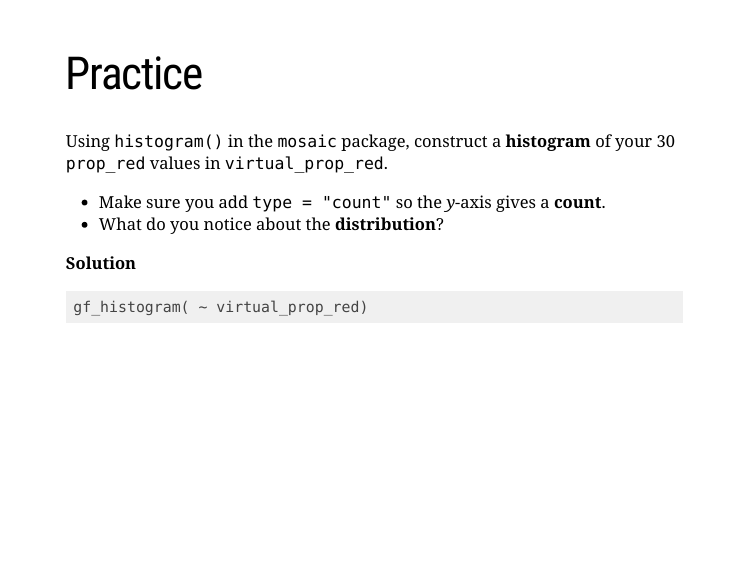
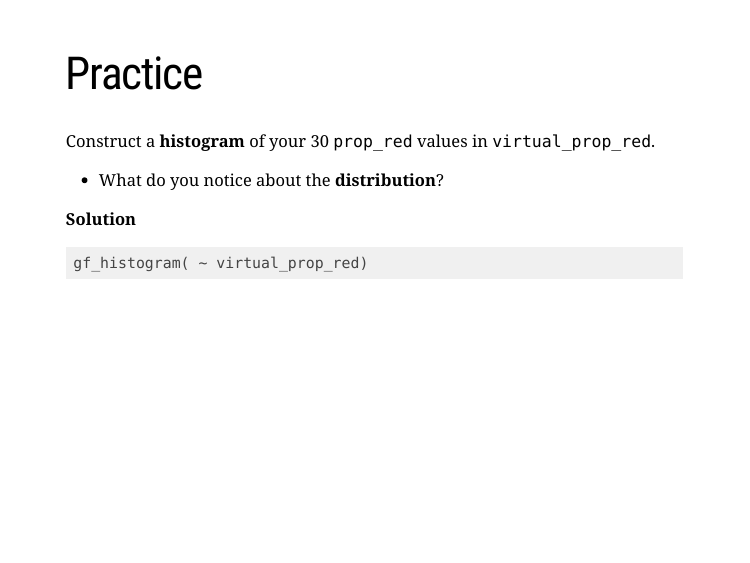
Before and after one commit to ScotinaStats/STAT227, an R Markdown document (docs/03-Sampling/03-Sampling.Rmd): page 12 of 35. Rendered offline with R 4.5, knitr and Pandoc, with nearby package versions; the slides are laid out offline by our stand-in for remark.js, each with all of its steps uncovered, in fonts that may differ from those the slides ask for, and without slide numbers, shadows or browser add-ons; some code elsewhere in the file could not run offline; a font, style sheet, LaTeX package, included part or bibliography that could not be used is replaced or left out; the gapminder table comes from the copy in Python's plotly package.

Commit message:
Add files via upload

```diff
--- a/docs/03-Sampling/03-Sampling.Rmd
+++ b/docs/03-Sampling/03-Sampling.Rmd
@@ -162,8 +162,8 @@ Using `View(virtual_prop_red)`, we see that there are now *30 columns*: each col
 
 # Practice
 
-Using `histogram()` in the `mosaic` package, construct a **histogram** of your 30 `prop_red` values in `virtual_prop_red`.
-- Make sure you add `type = "count"` so the *y*-axis gives a **count**.
+Construct a **histogram** of your 30 `prop_red` values in `virtual_prop_red`.
+
 - What do you notice about the **distribution**?
 
 --
```
Also changed, not shown: 2 other files.
